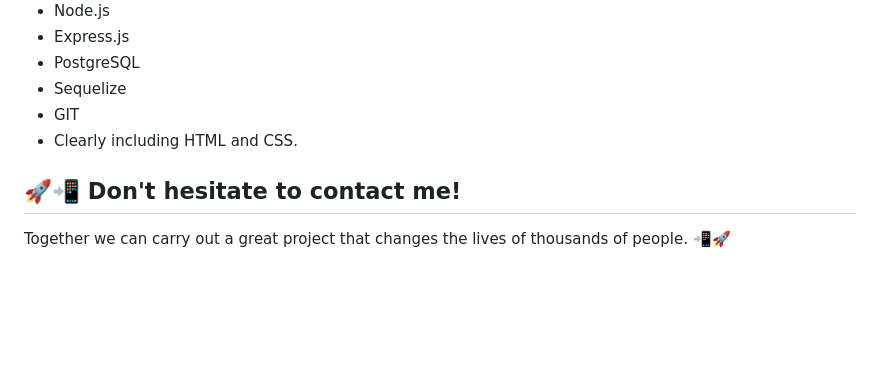
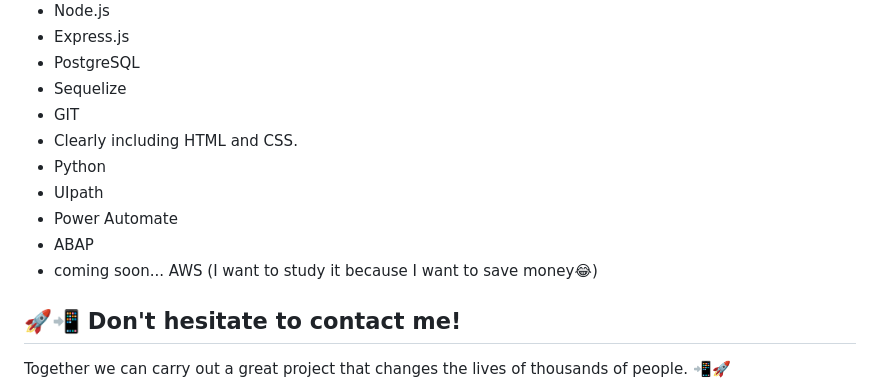
Before and after one commit to Lulisderoo20/Lulisderoo20, a Markdown page: README.md, the part around the change. GitHub-like rendering; blank space fills up the shorter version.

```diff
--- a/README.md
+++ b/README.md
@@ -33,6 +33,11 @@ Henry's Bootcamp has allowed me to acquire the fundamental knowledge and experie
 - Sequelize
 - GIT
 - Clearly including HTML and CSS.
+- Python
+- UIpath
+- Power Automate
+- ABAP
+- coming soon... AWS (I want to study it because I want to save money😂)
 
 ## 🚀📲 Don't hesitate to contact me!
 Together we can carry out a great project that changes the lives of thousands of people. 📲🚀
```
